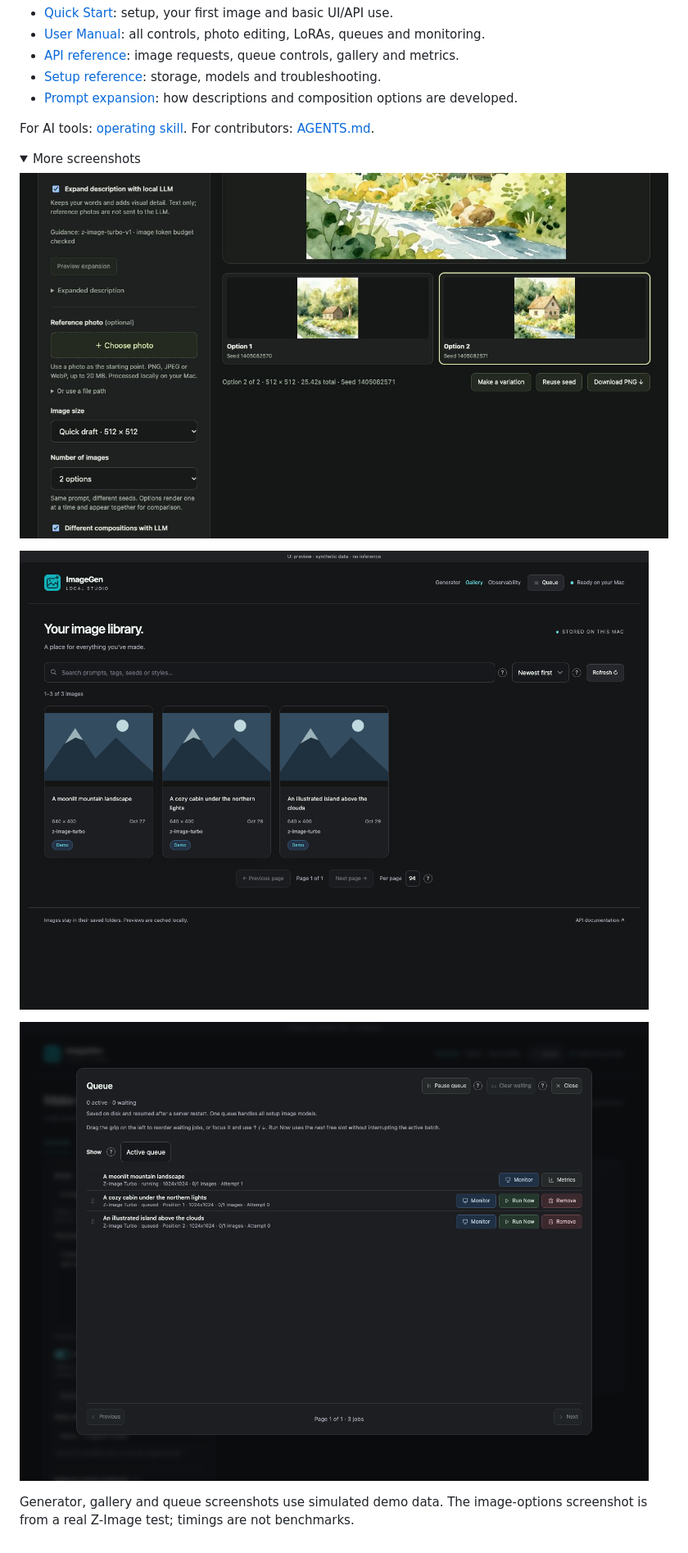
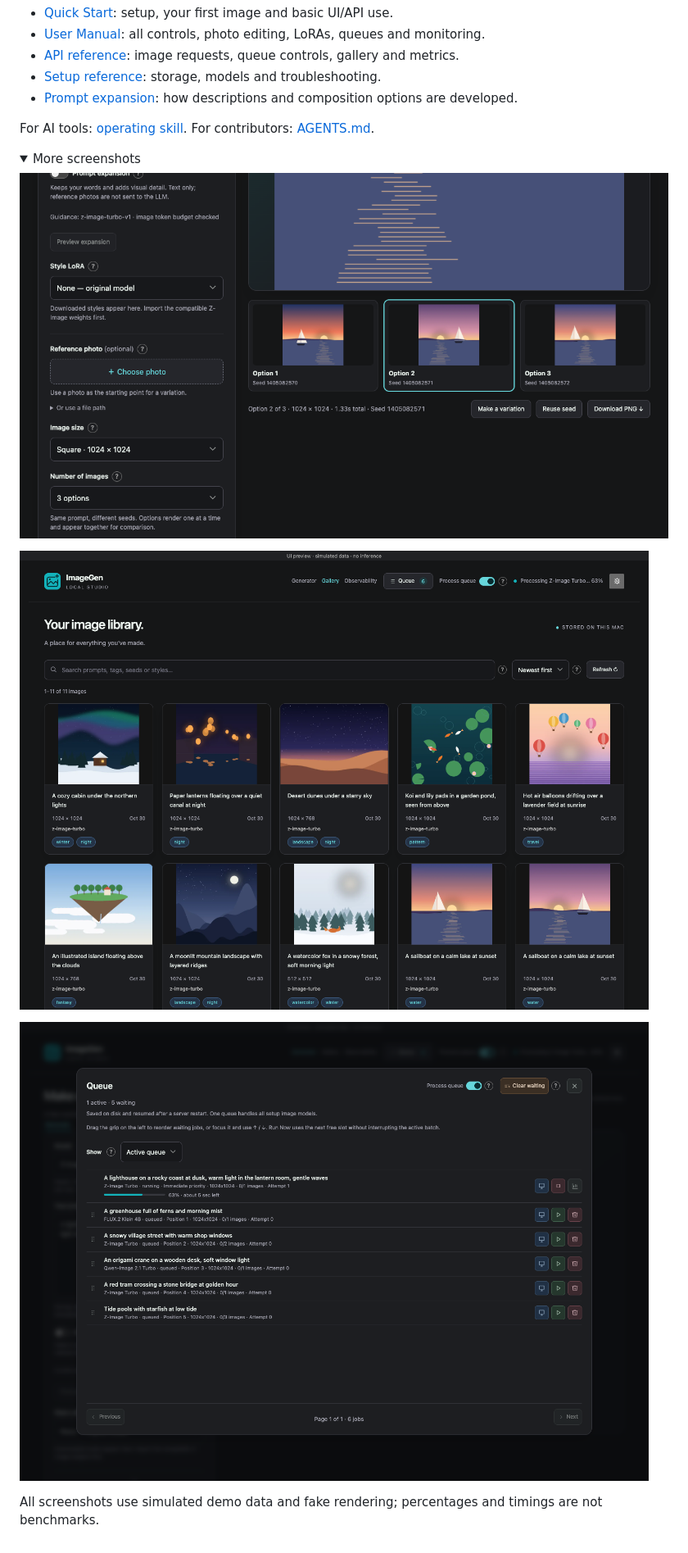
Before and after one commit to ashwinmahesh/ImageGen-Service, a Markdown page: README.md, the part around one of its changes. Shown at 82% size. GitHub-like rendering; pictures changed too: docs/screenshots/gallery.png, docs/screenshots/image-options.png, docs/screenshots/queue.png; folded sections open.

```diff
--- a/README.md
+++ b/README.md
@@ -60,4 +62,4 @@ For AI tools: [operating skill](skill/image-model-server/SKILL.md). For contribu
 
-Generator, gallery and queue screenshots use simulated demo data. The image-options screenshot is from a real Z-Image test; timings are not benchmarks.
+All screenshots use simulated demo data and fake rendering; percentages and timings are not benchmarks.
 
 </details>
```
Also changed, not shown: other parts of README.md (+8 -6 lines), MANUAL.md (+3 -1 lines), QUICKSTART.md (+11 -4 lines), docs/screenshots/generator.png.
